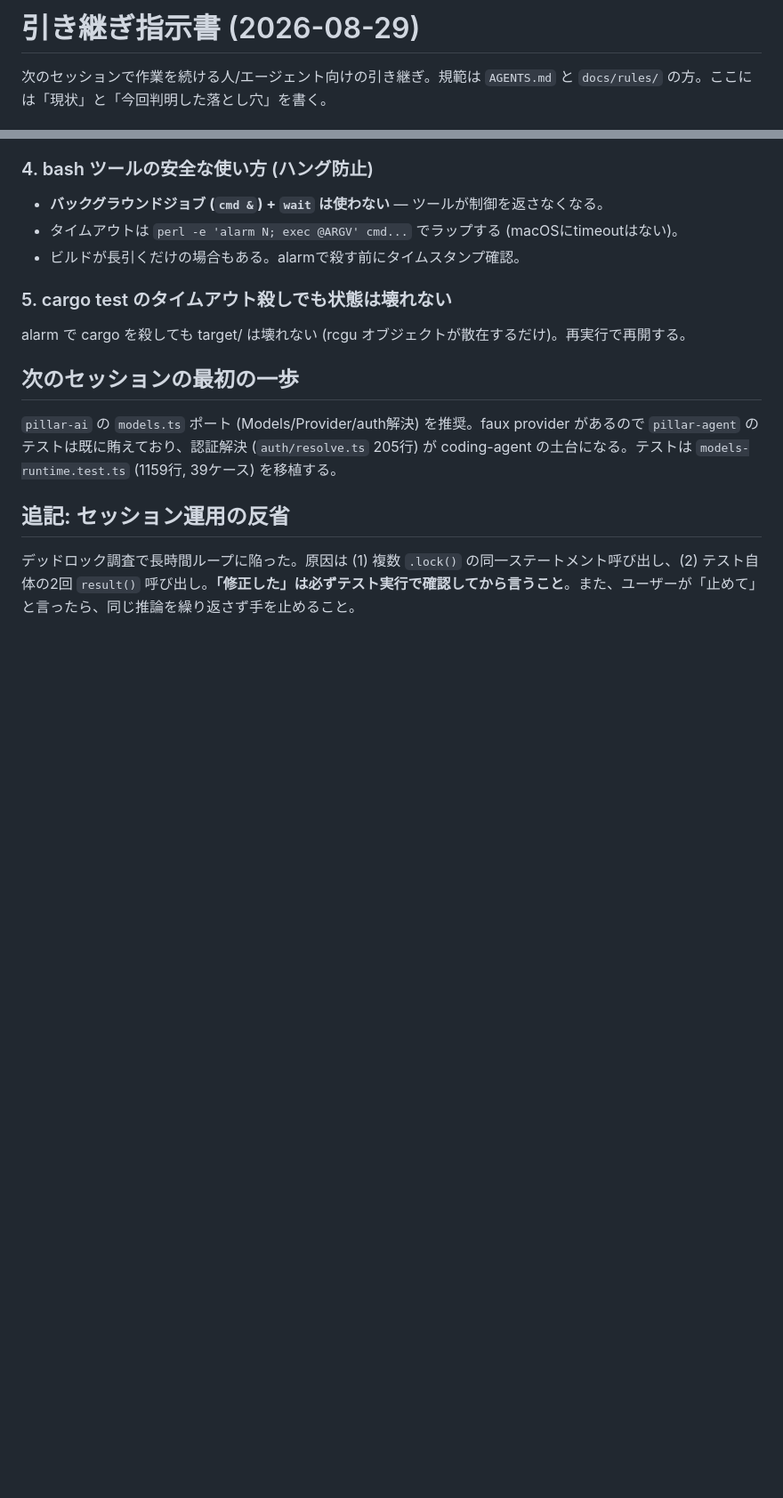
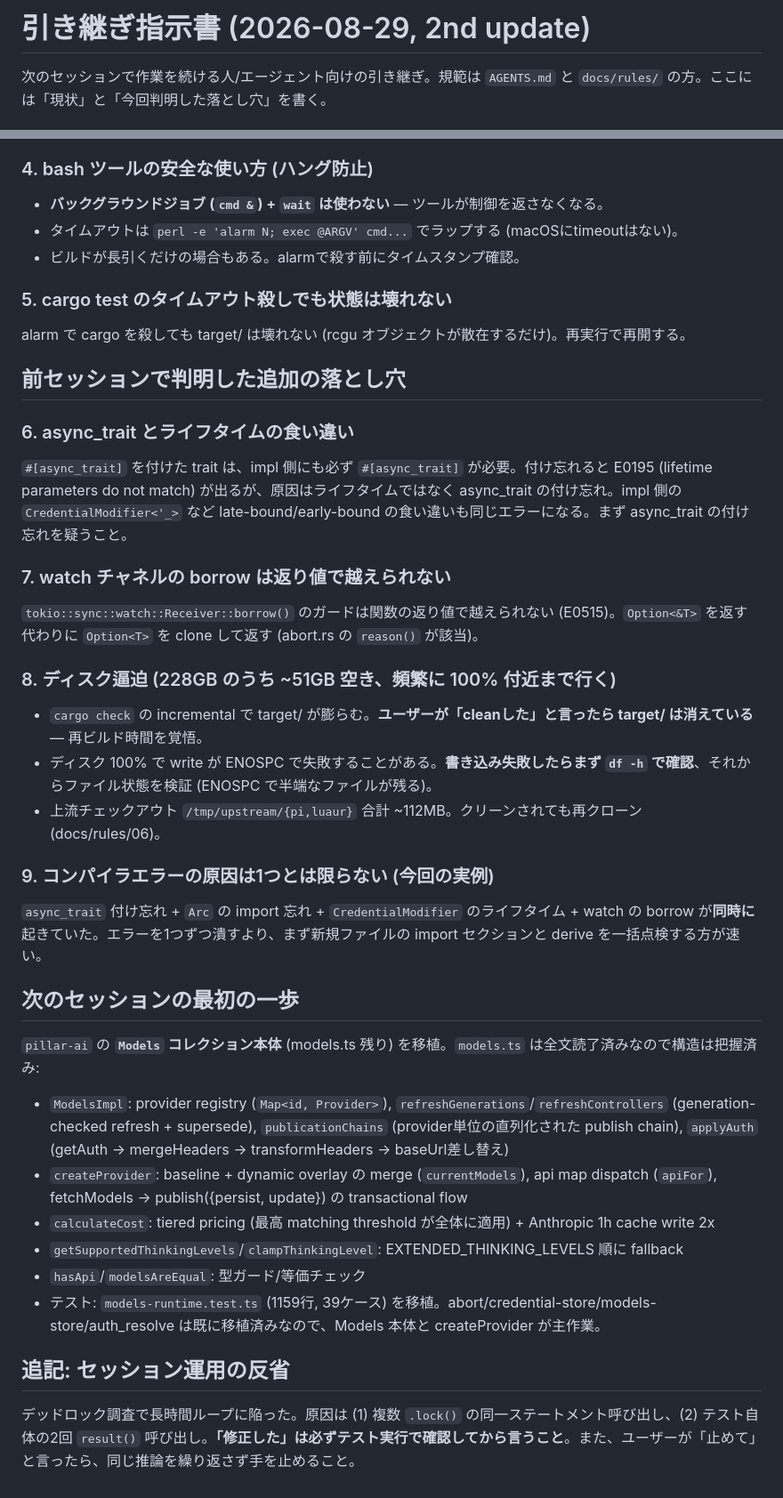
Before and after one commit to vi2q/pillar, a Markdown page: HANDOFF.md, 2 parts joined by grey strips. Shown at 89% size. Drawn GitHub-style; blank space fills up the shorter version.

Commit message:
docs: update handoff notes after auth layer port

```diff
--- a/HANDOFF.md
+++ b/HANDOFF.md
@@ -1,4 +1,4 @@
-# 引き継ぎ指示書 (2026-08-29)
+# 引き継ぎ指示書 (2026-08-29, 2nd update)
 
 次のセッションで作業を続ける人/エージェント向けの引き継ぎ。規範は `AGENTS.md` と `docs/rules/` の方。ここには「現状」と「今回判明した落とし穴」を書く。
 
@@ -67,9 +69,36 @@ async_fn(value).await;                                            // ガード
 
 alarm で cargo を殺しても target/ は壊れない (rcgu オブジェクトが散在するだけ)。再実行で再開する。
 
+## 前セッションで判明した追加の落とし穴
+
+### 6. async_trait とライフタイムの食い違い
+
+`#[async_trait]` を付けた trait は、impl 側にも必ず `#[async_trait]` が必要。付け忘れると E0195 (lifetime parameters do not match) が出るが、原因はライフタイムではなく async_trait の付け忘れ。impl 側の `CredentialModifier<'_>` など late-bound/early-bound の食い違いも同じエラーになる。まず async_trait の付け忘れを疑うこと。
+
+### 7. watch チャネルの borrow は返り値で越えられない
+
+`tokio::sync::watch::Receiver::borrow()` のガードは関数の返り値で越えられない (E0515)。`Option<&T>` を返す代わりに `Option<T>` を clone して返す (abort.rs の `reason()` が該当)。
+
+### 8. ディスク逼迫 (228GB のうち ~51GB 空き、頻繁に 100% 付近まで行く)
+
+- `cargo check` の incremental で target/ が膨らむ。**ユーザーが「cleanした」と言ったら target/ は消えている** — 再ビルド時間を覚悟。
+- ディスク 100% で write が ENOSPC で失敗することがある。**書き込み失敗したらまず `df -h` で確認**、それからファイル状態を検証 (ENOSPC で半端なファイルが残る)。
+- 上流チェックアウト `/tmp/upstream/{pi,luaur}` 合計 ~112MB。クリーンされても再クローン (docs/rules/06)。
+
+### 9. コンパイラエラーの原因は1つとは限らない (今回の実例)
+
+`async_trait` 付け忘れ + `Arc` の import 忘れ + `CredentialModifier` のライフタイム + watch の borrow が**同時に**起きていた。エラーを1つずつ潰すより、まず新規ファイルの import セクションと derive を一括点検する方が速い。
+
 ## 次のセッションの最初の一歩
 
-`pillar-ai` の `models.ts` ポート (Models/Provider/auth解決) を推奨。faux provider があるので `pillar-agent` のテストは既に賄えており、認証解決 (`auth/resolve.ts` 205行) が coding-agent の土台になる。テストは `models-runtime.test.ts` (1159行, 39ケース) を移植する。
+`pillar-ai` の **`Models` コレクション本体** (models.ts 残り) を移植。`models.ts` は全文読了済みなので構造は把握済み:
+
+- `ModelsImpl`: provider registry (`Map<id, Provider>`), `refreshGenerations`/`refreshControllers` (generation-checked refresh + supersede), `publicationChains` (provider単位の直列化された publish chain), `applyAuth` (getAuth → mergeHeaders → transformHeaders → baseUrl差し替え)
+- `createProvider`: baseline + dynamic overlay の merge (`currentModels`), api map dispatch (`apiFor`), fetchModels → publish({persist, update}) の transactional flow
+- `calculateCost`: tiered pricing (最高 matching threshold が全体に適用) + Anthropic 1h cache write 2x
+- `getSupportedThinkingLevels`/`clampThinkingLevel`: EXTENDED_THINKING_LEVELS 順に fallback
+- `hasApi`/`modelsAreEqual`: 型ガード/等価チェック
+- テスト: `models-runtime.test.ts` (1159行, 39ケース) を移植。abort/credential-store/models-store/auth_resolve は既に移植済みなので、Models 本体と createProvider が主作業。
 
 ## 追記: セッション運用の反省
 
```
Also changed, not shown: other parts of HANDOFF.md (+10 -8 lines).
